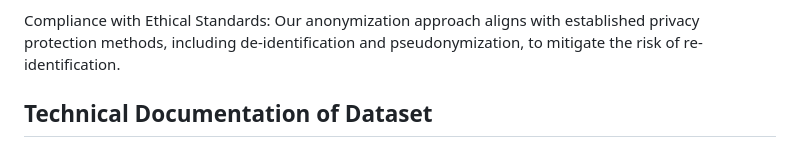
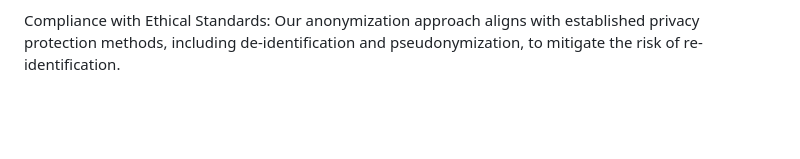
Before and after one commit to kuanyewleong/detection-to-reid-benchmark-and-dataset, a Markdown page: README.md, the part around the change. Rendered like a GitHub page; blank space fills up the shorter version.

```diff
--- a/README.md
+++ b/README.md
@@ -31,6 +31,3 @@ Recognizing the ethical considerations associated with sharing facial data, we h
 Attribute-Preserving Anonymization: Utilizing latent code optimization, we alter identity-specific features of each face. This process ensures that, while the unique identity is obfuscated, essential facial attributes necessary for detection and re-identification tasks are preserved.
 
 Compliance with Ethical Standards: Our anonymization approach aligns with established privacy protection methods, including de-identification and pseudonymization, to mitigate the risk of re-identification.
-
-
-## Technical Documentation of Dataset
```
